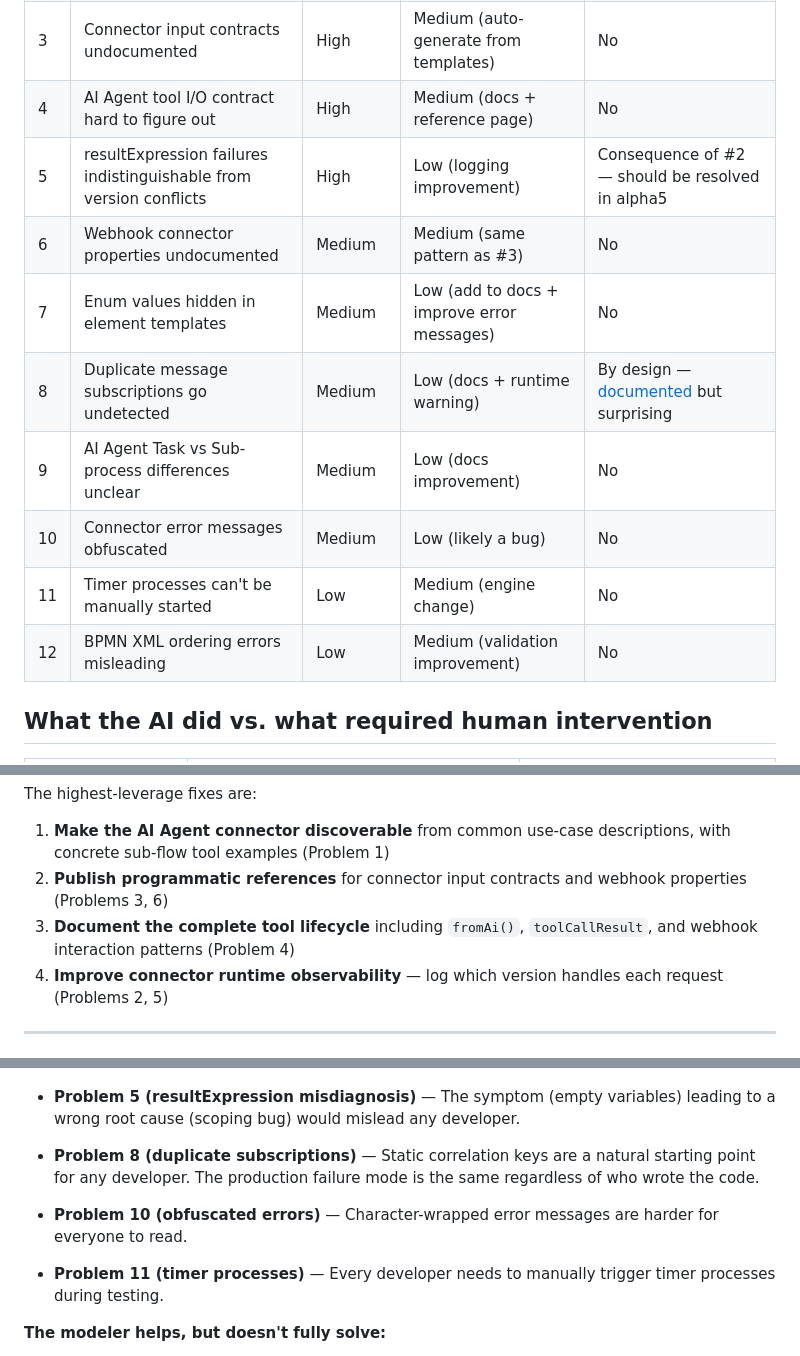
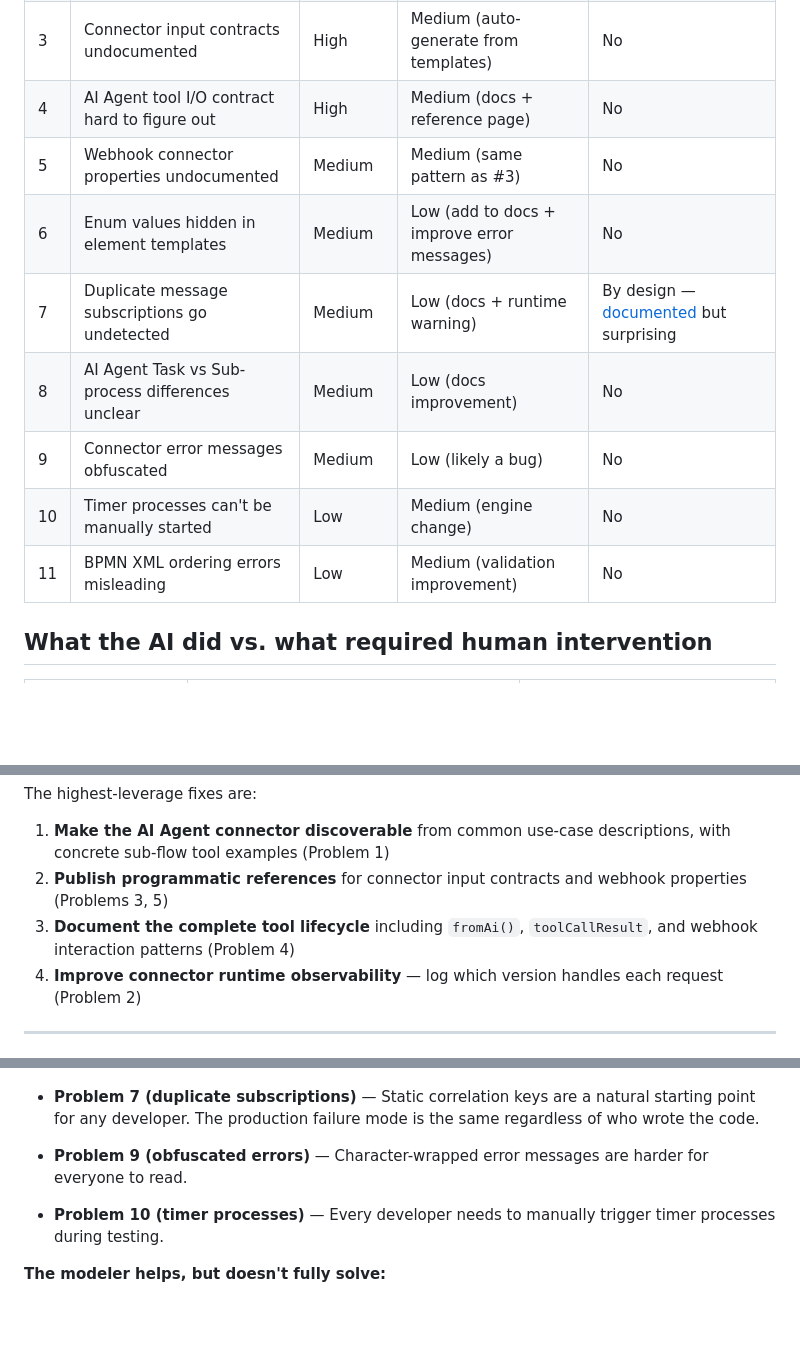
Before and after one commit to meyerdan/camunda-ticket-agent-example, a Markdown page: dx-feedback.md, 3 parts joined by grey strips. GitHub-like rendering; blank space fills up the shorter version.

```diff
--- a/dx-feedback.md
+++ b/dx-feedback.md
@@ -16,14 +16,13 @@ Problems are ordered by severity — most urgent first.
 | 2 | Webhook path conflicts across versions | High | Fixed in alpha5 | Yes — [#3227](https://github.com/camunda/connectors/issues/3227), fixed in 8.9.0-alpha5 ([PR #6056](https://github.com/camunda/connectors/pull/6056)) |
 | 3 | Connector input contracts undocumented | High | Medium (auto-generate from templates) | No |
 | 4 | AI Agent tool I/O contract hard to figure out | High | Medium (docs + reference page) | No |
-| 5 | resultExpression failures indistinguishable from version conflicts | High | Low (logging improvement) | Consequence of #2 — should be resolved in alpha5 |
-| 6 | Webhook connector properties undocumented | Medium | Medium (same pattern as #3) | No |
-| 7 | Enum values hidden in element templates | Medium | Low (add to docs + improve error messages) | No |
-| 8 | Duplicate message subscriptions go undetected | Medium | Low (docs + runtime warning) | By design — [documented](https://docs.camunda.io/docs/components/concepts/messages/) but surprising |
-| 9 | AI Agent Task vs Sub-process differences unclear | Medium | Low (docs improvement) | No |
-| 10 | Connector error messages obfuscated | Medium | Low (likely a bug) | No |
-| 11 | Timer processes can't be manually started | Low | Medium (engine change) | No |
-| 12 | BPMN XML ordering errors misleading | Low | Medium (validation improvement) | No |
+| 5 | Webhook connector properties undocumented | Medium | Medium (same pattern as #3) | No |
+| 6 | Enum values hidden in element templates | Medium | Low (add to docs + improve error messages) | No |
+| 7 | Duplicate message subscriptions go undetected | Medium | Low (docs + runtime warning) | By design — [documented](https://docs.camunda.io/docs/components/concepts/messages/) but surprising |
+| 8 | AI Agent Task vs Sub-process differences unclear | Medium | Low (docs improvement) | No |
+| 9 | Connector error messages obfuscated | Medium | Low (likely a bug) | No |
+| 10 | Timer processes can't be manually started | Low | Medium (engine change) | No |
+| 11 | BPMN XML ordering errors misleading | Low | Medium (validation improvement) | No |
 
 ## What the AI did vs. what required human intervention
 
@@ -41,9 +40,9 @@ Problems are ordered by severity — most urgent first.
 The highest-leverage fixes are:
 
 1. **Make the AI Agent connector discoverable** from common use-case descriptions, with concrete sub-flow tool examples (Problem 1)
-2. **Publish programmatic references** for connector input contracts and webhook properties (Problems 3, 6)
+2. **Publish programmatic references** for connector input contracts and webhook properties (Problems 3, 5)
 3. **Document the complete tool lifecycle** including `fromAi()`, `toolCallResult`, and webhook interaction patterns (Problem 4)
-4. **Improve connector runtime observability** — log which version handles each request (Problems 2, 5)
+4. **Improve connector runtime observability** — log which version handles each request (Problem 2)
 
 ---
 
@@ -349,10 +320,9 @@ After verifying each problem in the Camunda Modeler, most are **not specific to
 
   ![fromAi() as a raw FEEL expression in the modeler's input mapping — no guided form for tool parameters](docs/modeler-fromAi.png)
 
-- **Problem 5 (resultExpression misdiagnosis)** — The symptom (empty variables) leading to a wrong root cause (scoping bug) would mislead any developer.
-- **Problem 8 (duplicate subscriptions)** — Static correlation keys are a natural starting point for any developer. The production failure mode is the same regardless of who wrote the code.
-- **Problem 10 (obfuscated errors)** — Character-wrapped error messages are harder for everyone to read.
-- **Problem 11 (timer processes)** — Every developer needs to manually trigger timer processes during testing.
+- **Problem 7 (duplicate subscriptions)** — Static correlation keys are a natural starting point for any developer. The production failure mode is the same regardless of who wrote the code.
+- **Problem 9 (obfuscated errors)** — Character-wrapped error messages are harder for everyone to read.
+- **Problem 10 (timer processes)** — Every developer needs to manually trigger timer processes during testing.
 
 **The modeler helps, but doesn't fully solve:**
 - **Problem 3 (connector inputs undocumented)** — The modeler's properties panel abstracts binding names into labeled fields with dropdowns. A human in the modeler never needs to know `data.memory.storage.type` — but anyone working outside the modeler (CI/CD, code-first, testing, AI-assisted) has no reference:
```
Also changed, not shown: other parts of dx-feedback.md (+12 -40 lines), README.md (+1 -1 lines).
